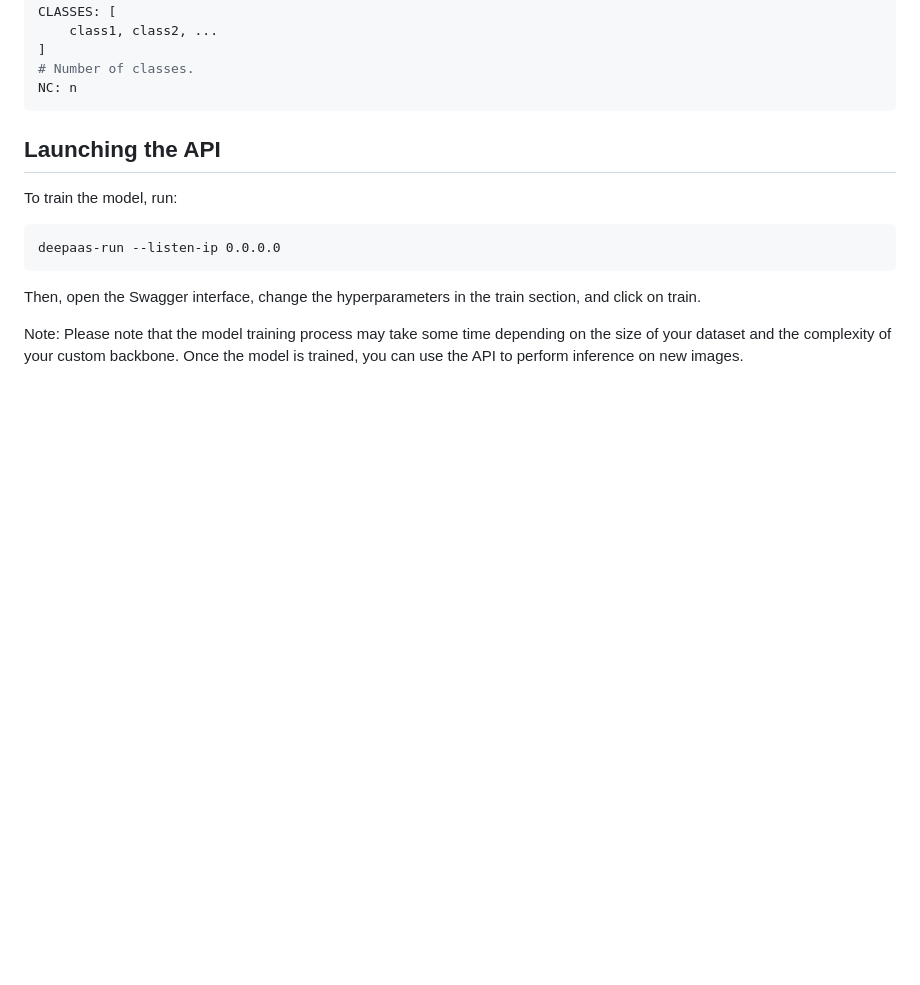
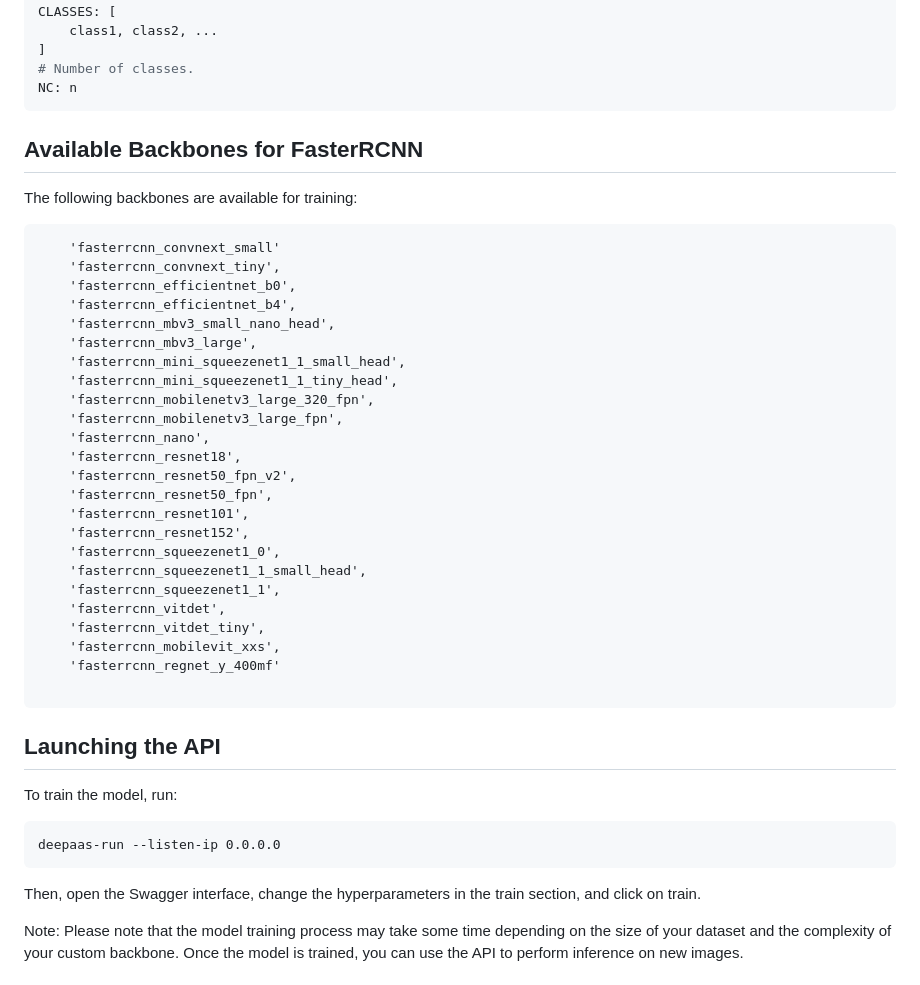
Before and after one commit to deephdc/fasterrcnn_pytorch_api, a Markdown page: README.md, the part around the change. Rendered like a GitHub page; blank space fills up the shorter version.

````diff
--- a/README.md
+++ b/README.md
@@ -92,7 +92,37 @@ CLASSES: [
 # Number of classes.
 NC: n
 ```
+## Available Backbones for FasterRCNN
 
+The following backbones are available for training:
+
+
+```
+    'fasterrcnn_convnext_small'
+    'fasterrcnn_convnext_tiny',
+    'fasterrcnn_efficientnet_b0',
+    'fasterrcnn_efficientnet_b4',
+    'fasterrcnn_mbv3_small_nano_head',
+    'fasterrcnn_mbv3_large',
+    'fasterrcnn_mini_squeezenet1_1_small_head',
+    'fasterrcnn_mini_squeezenet1_1_tiny_head',
+    'fasterrcnn_mobilenetv3_large_320_fpn',
+    'fasterrcnn_mobilenetv3_large_fpn',
+    'fasterrcnn_nano',
+    'fasterrcnn_resnet18',
+    'fasterrcnn_resnet50_fpn_v2',
+    'fasterrcnn_resnet50_fpn',
+    'fasterrcnn_resnet101',
+    'fasterrcnn_resnet152',
+    'fasterrcnn_squeezenet1_0',
+    'fasterrcnn_squeezenet1_1_small_head',
+    'fasterrcnn_squeezenet1_1',
+    'fasterrcnn_vitdet',
+    'fasterrcnn_vitdet_tiny',
+    'fasterrcnn_mobilevit_xxs',
+    'fasterrcnn_regnet_y_400mf'
+
+```
 ## Launching the API
 
 To train the model, run:
````
